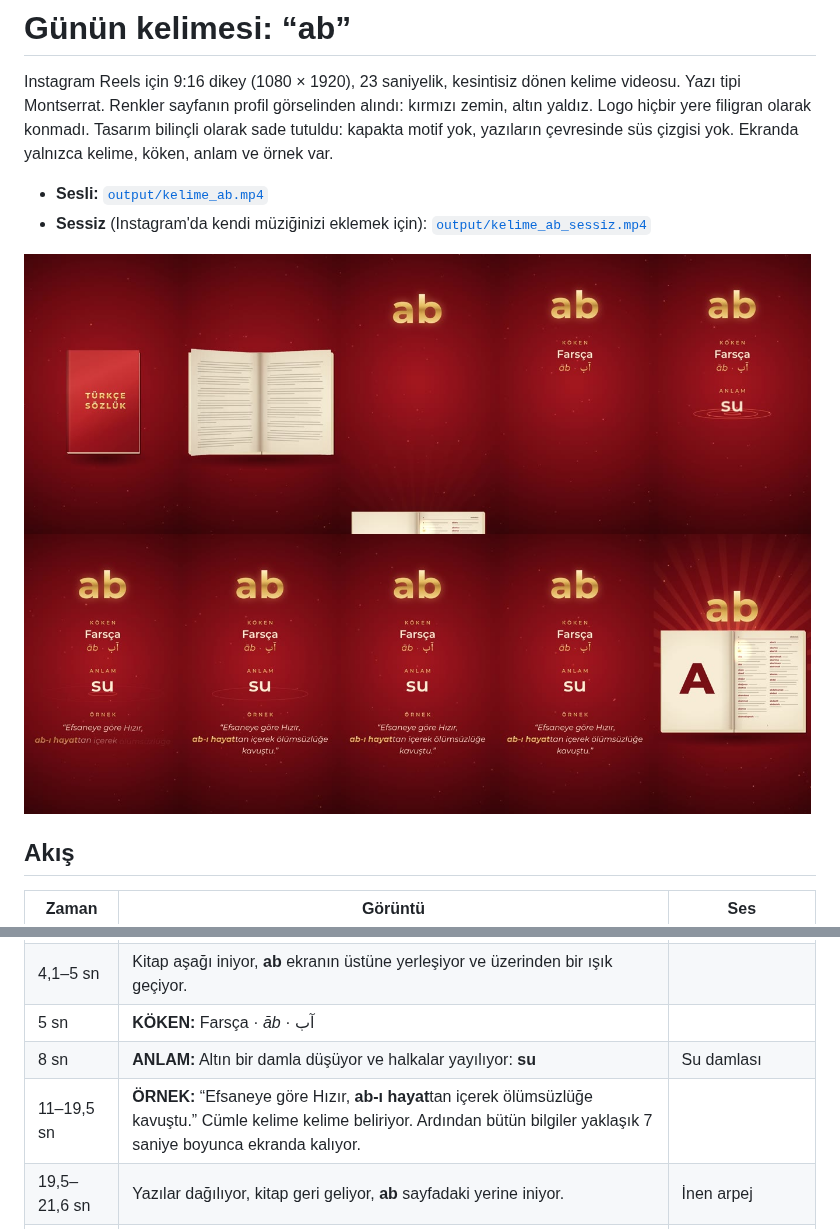
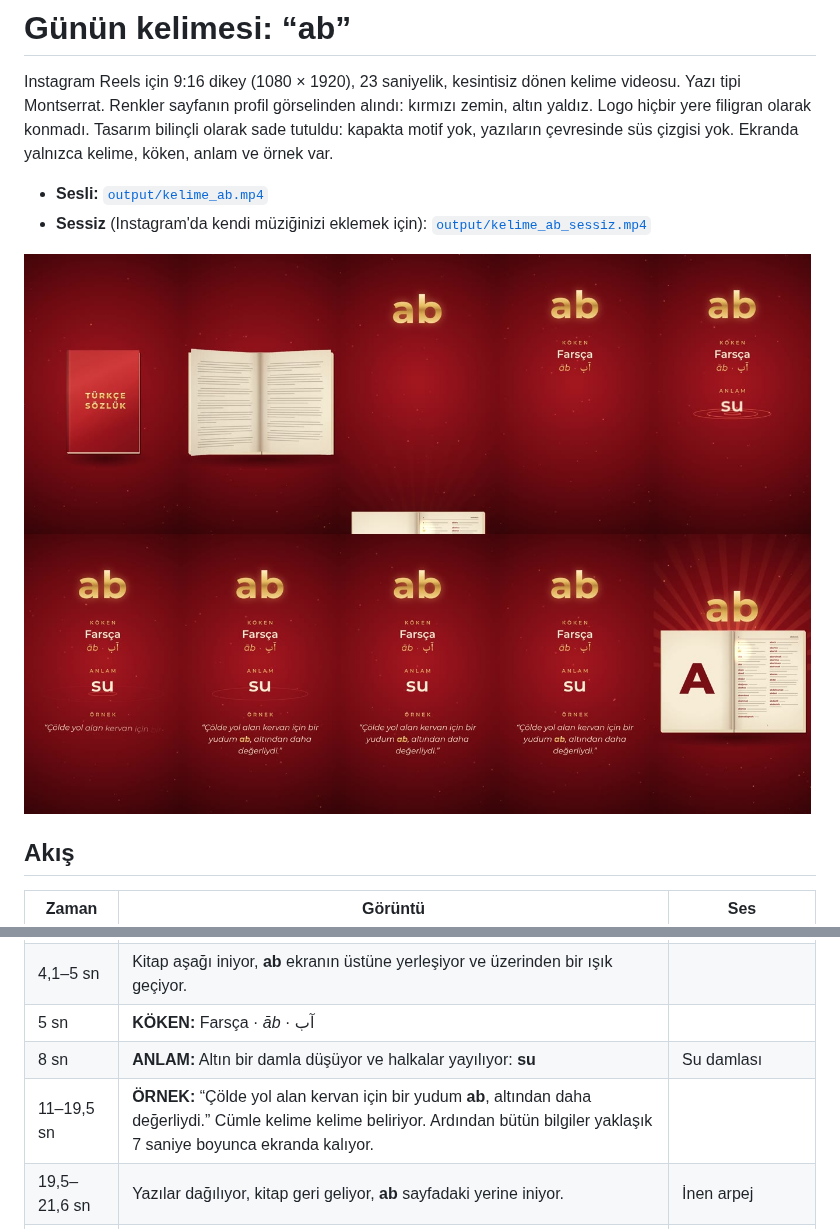
Before and after one commit to ceyhunmustafacihat-glitch/X, a Markdown page: kelime/README.md, 2 parts joined by grey strips. Rendered like a GitHub page; pictures changed too: kelime/storyboard.jpg.

```diff
--- a/kelime/README.md
+++ b/kelime/README.md
@@ -19,7 +19,7 @@ Tasarım bilinçli olarak sade tutuldu: kapakta motif yok, yazıların çevresin
 | 4,1–5 sn | Kitap aşağı iniyor, **ab** ekranın üstüne yerleşiyor ve üzerinden bir ışık geçiyor. | |
 | 5 sn | **KÖKEN:** Farsça · *āb* · آب | |
 | 8 sn | **ANLAM:** Altın bir damla düşüyor ve halkalar yayılıyor: **su** | Su damlası |
-| 11–19,5 sn | **ÖRNEK:** “Efsaneye göre Hızır, **ab-ı hayat**tan içerek ölümsüzlüğe kavuştu.” Cümle kelime kelime beliriyor. Ardından bütün bilgiler yaklaşık 7 saniye boyunca ekranda kalıyor. | |
+| 11–19,5 sn | **ÖRNEK:** “Çölde yol alan kervan için bir yudum **ab**, altından daha değerliydi.” Cümle kelime kelime beliriyor. Ardından bütün bilgiler yaklaşık 7 saniye boyunca ekranda kalıyor. | |
 | 19,5–21,6 sn | Yazılar dağılıyor, kitap geri geliyor, **ab** sayfadaki yerine iniyor. | İnen arpej |
 | 21,6–23,3 sn | Sayfalar geri çevriliyor, kapak kapanıyor. Son kare ilk kareyle aynı olduğu için video kesintisiz dönüyor. | Kapanış, başa bağlanan akor |
 
```
Also changed, not shown: kelime/poster.jpg, 4 other files.
